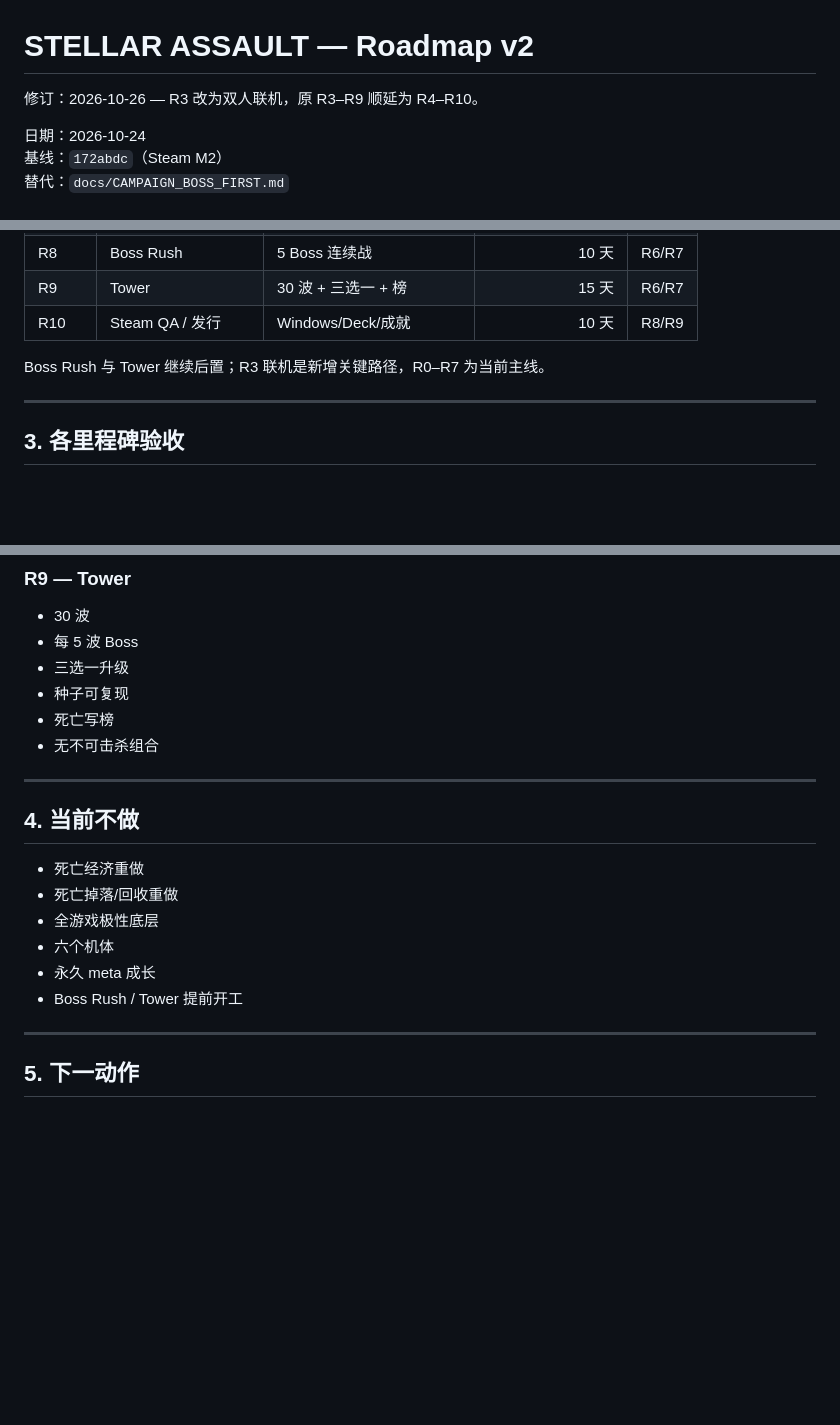
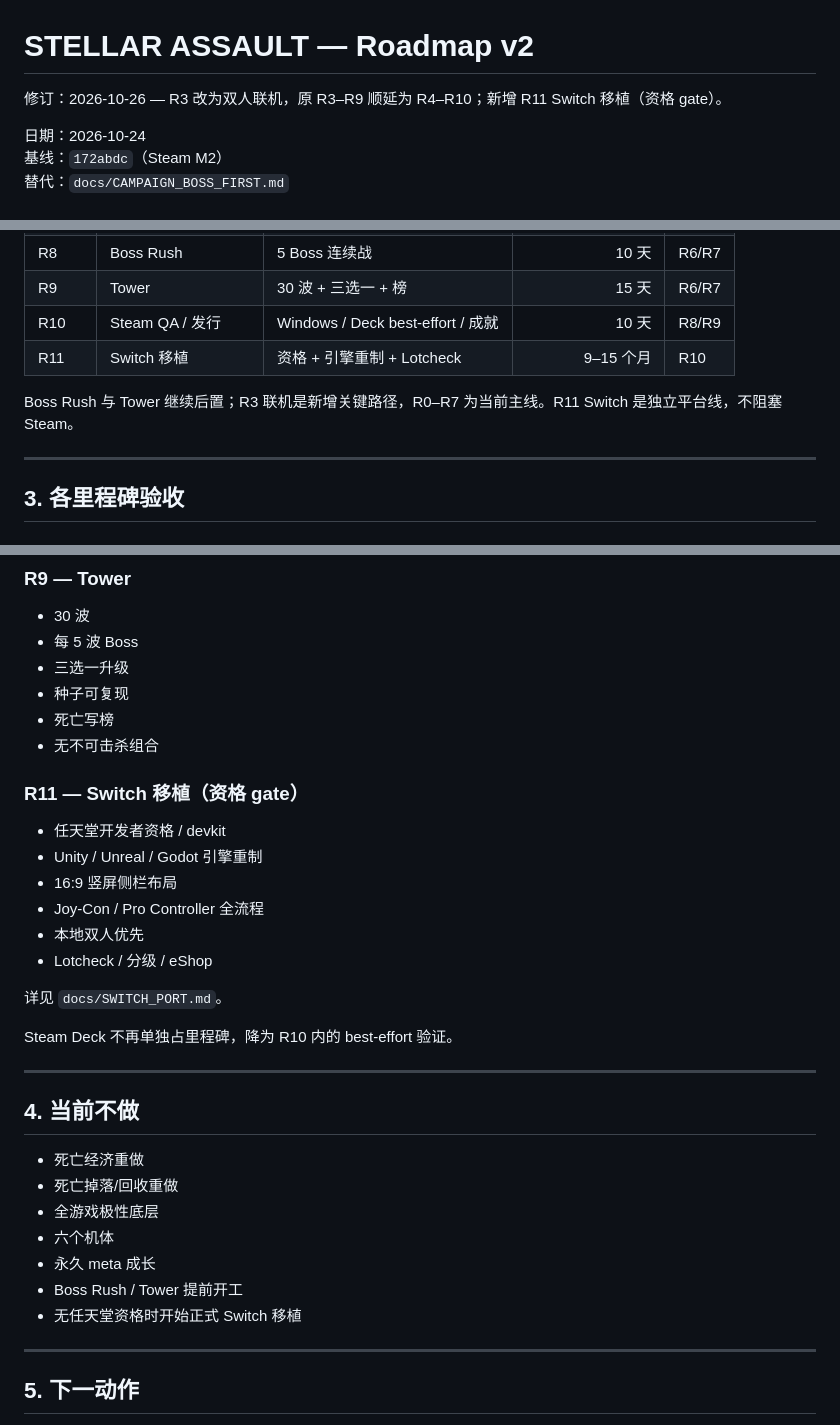
Before and after one commit to StyxYao/stellar-assault, a Markdown page: docs/ROADMAP_V2.md, 3 parts joined by grey strips. Rendered like a GitHub page; blank space fills up the shorter version.

Commit message:
Add Switch R11 port feasibility

```diff
--- a/docs/ROADMAP_V2.md
+++ b/docs/ROADMAP_V2.md
@@ -1,6 +1,6 @@
 # STELLAR ASSAULT — Roadmap v2
 
-修订：2026-10-26 — R3 改为双人联机，原 R3–R9 顺延为 R4–R10。
+修订：2026-10-26 — R3 改为双人联机，原 R3–R9 顺延为 R4–R10；新增 R11 Switch 移植（资格 gate）。
 
 日期：2026-10-24
 基线：`172abdc`（Steam M2）
@@ -91,9 +91,10 @@ FORCE：内置 Force + 蓄力炮，不带僚机
 | R7 | Rank / Medal / Score | 共享计分与 Rank | 10 天 | R6 |
 | R8 | Boss Rush | 5 Boss 连续战 | 10 天 | R6/R7 |
 | R9 | Tower | 30 波 + 三选一 + 榜 | 15 天 | R6/R7 |
-| R10 | Steam QA / 发行 | Windows/Deck/成就 | 10 天 | R8/R9 |
+| R10 | Steam QA / 发行 | Windows / Deck best-effort / 成就 | 10 天 | R8/R9 |
+| R11 | Switch 移植 | 资格 + 引擎重制 + Lotcheck | 9–15 个月 | R10 |
 
-Boss Rush 与 Tower 继续后置；R3 联机是新增关键路径，R0–R7 为当前主线。
+Boss Rush 与 Tower 继续后置；R3 联机是新增关键路径，R0–R7 为当前主线。R11 Switch 是独立平台线，不阻塞 Steam。
 
 ---
 
@@ -189,6 +190,19 @@ Boss Rush 与 Tower 继续后置；R3 联机是新增关键路径，R0–R7 为
 - 死亡写榜
 - 无不可击杀组合
 
+### R11 — Switch 移植（资格 gate）
+
+- 任天堂开发者资格 / devkit
+- Unity / Unreal / Godot 引擎重制
+- 16:9 竖屏侧栏布局
+- Joy-Con / Pro Controller 全流程
+- 本地双人优先
+- Lotcheck / 分级 / eShop
+
+详见 `docs/SWITCH_PORT.md`。
+
+Steam Deck 不再单独占里程碑，降为 R10 内的 best-effort 验证。
+
 ---
 
 ## 4. 当前不做
@@ -199,6 +213,7 @@ Boss Rush 与 Tower 继续后置；R3 联机是新增关键路径，R0–R7 为
 - 六个机体
 - 永久 meta 成长
 - Boss Rush / Tower 提前开工
+- 无任天堂资格时开始正式 Switch 移植
 
 ---
 
```
Also changed, not shown: CHANGELOG.md (+6 -0 lines), docs/SWITCH_PORT.md (added, +192 -0 lines).
